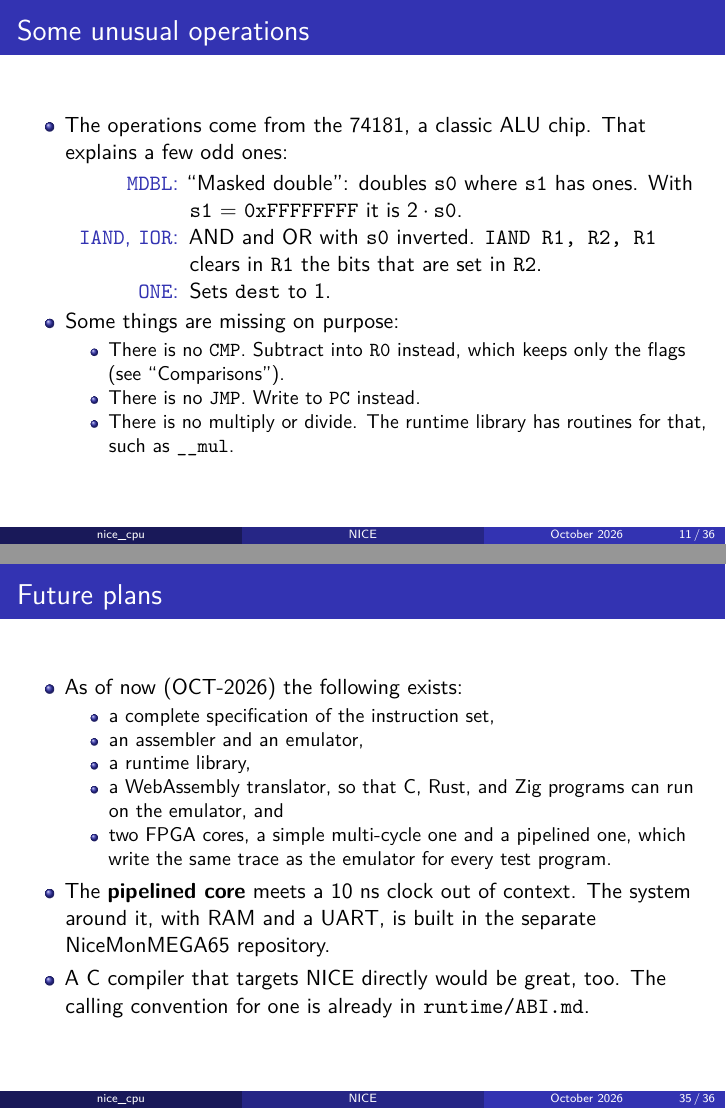
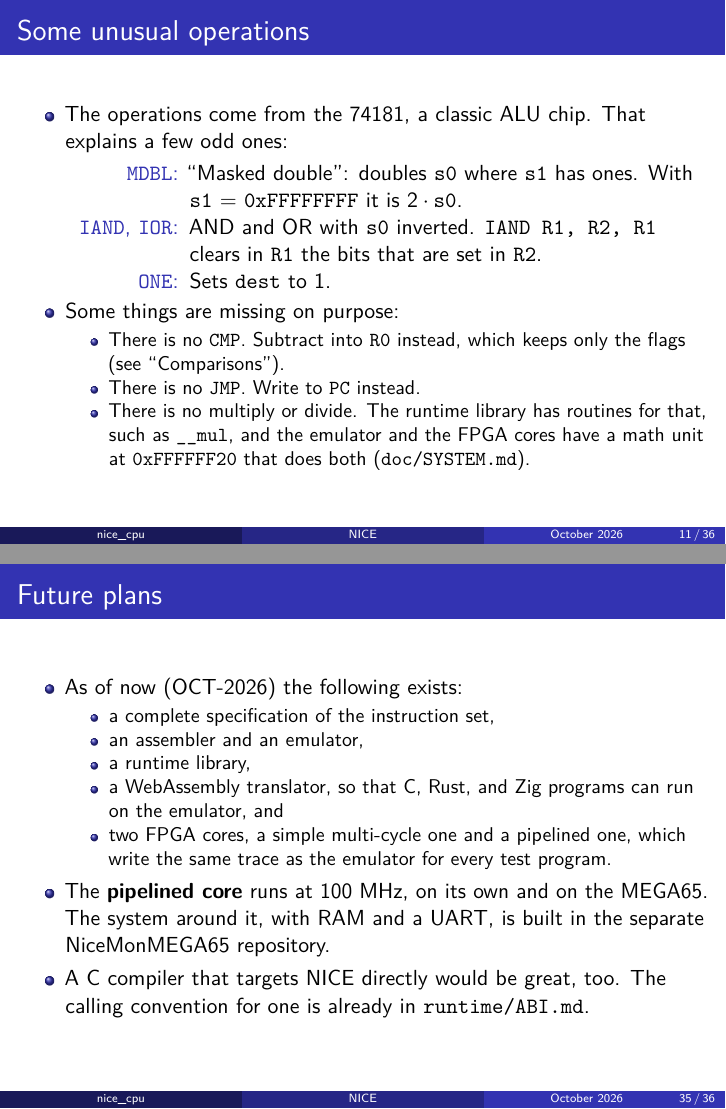
Before and after one commit to MJoergen/nice_cpu, LaTeX slides (doc/intro/nice_intro.tex): pages 11 and 35 of 36, joined at a grey line. Compiled offline with pdfLaTeX.

Commit message:
intro: the step of --irq, 100 MHz, the math unit
The interrupt example said which vector --irq raises but not which
number is the step; the last slide said "out of context" to
beginners; the slide on the missing multiply did not mention the
math unit; and the slide that runs the emulator did not say to
build it first.

Eighth repository review, §4.1, §4.2, and §4.4

Co-Authored-By: Claude Fable 5.1 <noreply@anthropic.com>

```diff
--- a/doc/intro/nice_intro.tex
+++ b/doc/intro/nice_intro.tex
@@ -281,7 +281,9 @@
         which keeps only the flags (see ``Comparisons'').
        \item There is no \code{JMP}. Write to \code{PC} instead.
        \item There is no multiply or divide. The runtime library has
-        routines for that, such as \code{\_\_mul}.
+        routines for that, such as \code{\_\_mul}, and the emulator and
+        the FPGA cores have a math unit at \code{0xFFFFFF20} that does
+        both (\code{doc/SYSTEM.md}).
       \end{itemize}
     \end{itemize}
    \end{frame}
@@ -911,9 +915,9 @@ Stopped at the step limit after 8 steps, PC=00000004
        one, which write the same trace as the emulator for every test
        program.
      \end{itemize}
-    \item The \textbf{pipelined core} meets a 10 ns clock out of context.
-     The system around it, with RAM and a UART, is built in the separate
-     NiceMonMEGA65 repository.
+    \item The \textbf{pipelined core} runs at 100 MHz, on its own and on
+     the MEGA65. The system around it, with RAM and a UART, is built in
+     the separate NiceMonMEGA65 repository.
     \item A C compiler that targets NICE directly would be great, too.
      The calling convention for one is already in \code{runtime/ABI.md}.
    \end{itemize}
```
Also changed, not shown: doc/review/eighth-repository-review.md (+6 -0 lines), doc/intro/nice_intro.pdf, doc/intro/nice_intro.tex (8 more changed lines).
